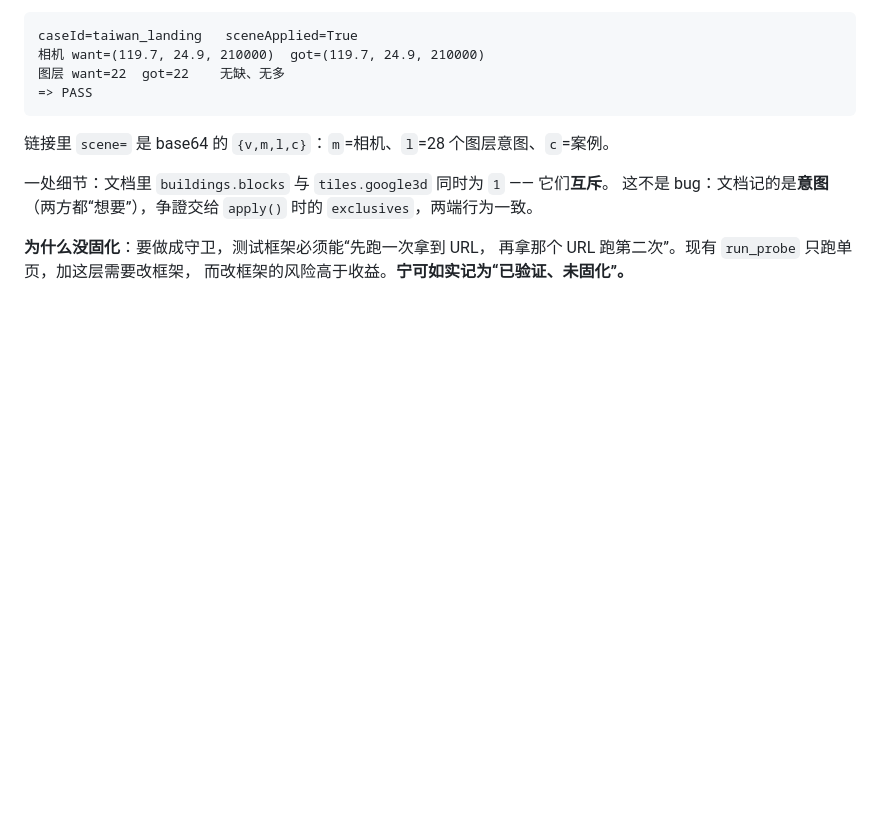
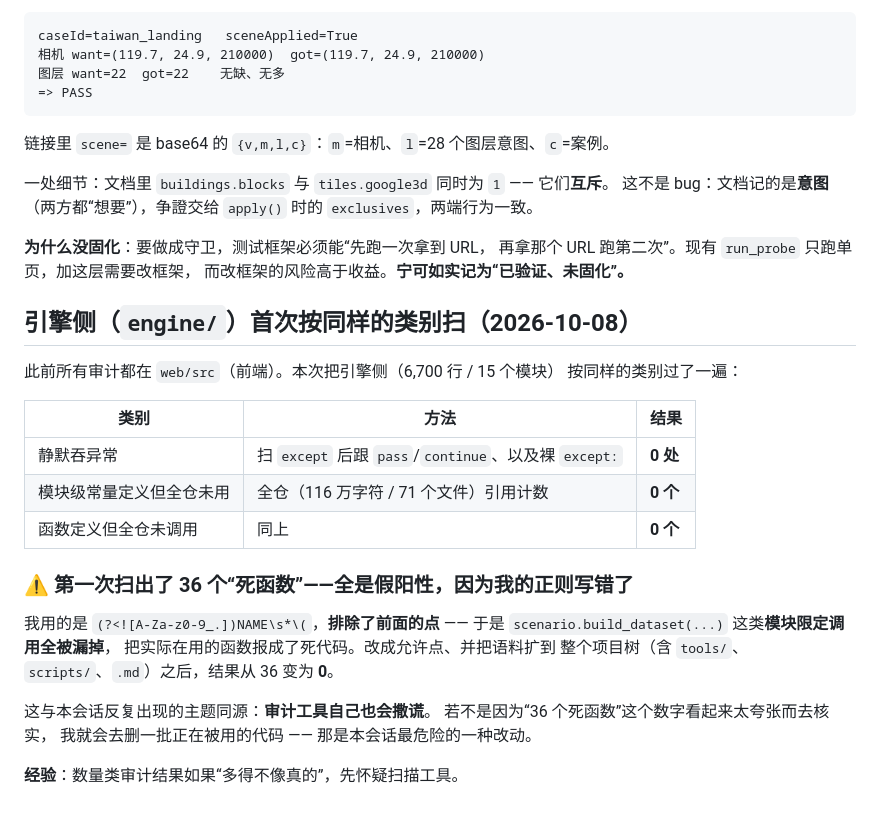
Before and after one commit to lizilong1993/shenji_agent, a Markdown page: situation3d/NOTES_audits.md, the part around the change. Rendered like a GitHub page; blank space fills up the shorter version.

Commit message:
docs(situation3d): 引擎侧首次按同样类别扫完（干净）+ 记下我扫描工具自己的 bug
## 为什么这是一条新轴

此前**所有审计都在 `web/src`（前端）**。引擎侧（`engine/`，6,700 行 / 15 个模块）从未按同样的
类别查过 —— 而"web/src 之外"正是审计笔记里标为**部分扫过**的那条（当时只对了 serve.py 的路由）。

## 结果（都干净）

| 类别 | 结果 |
|---|---|
| 静默吞异常（`except` 后跟 `pass`/`continue`、裸 `except:`） | **0 处** |
| 模块级常量定义但全仓未用 | **0 个** |
| 函数定义但全仓未调用 | **0 个** |

## ⚠ 但第一次扫出了 36 个"死函数"，全是假阳性 —— 我的正则写错了

我用的模式是 `(?<![A-Za-z0-9_.])NAME\s*\(`，**排除了前面的点** —— 于是
`scenario.build_dataset(...)` 这类**模块限定调用全被漏掉**，把实际在用的函数报成了死代码。

改成允许点、并把语料扩到**整个项目树**（含 `tools/`、`scripts/`、`.md`，116 万字符 / 71 个文件）
之后，结果从 **36 变成 0**。

这与本会话反复出现的主题同源：**审计工具自己也会撒谎**。如果不是"36 个死函数"这个数字
看起来太夸张而去核实，我就会去**删一批正在被用的代码** —— 那是本会话最危险的一种改动。

**经验**：数量类审计结果如果"多得不像真的"，先怀疑扫描工具。

```diff
--- a/situation3d/NOTES_audits.md
+++ b/situation3d/NOTES_audits.md
@@ -146,3 +146,27 @@ caseId=taiwan_landing   sceneApplied=True
 **为什么没固化**：要做成守卫，测试框架必须能“先跑一次拿到 URL，
 再拿那个 URL 跑第二次”。现有 `run_probe` 只跑单页，加这层需要改框架，
 而改框架的风险高于收益。**宁可如实记为“已验证、未固化”。**
+
+## 引擎侧（`engine/`）首次按同样的类别扫（2026-10-08）
+
+此前所有审计都在 `web/src`（前端）。本次把引擎侧（6,700 行 / 15 个模块）
+按同样的类别过了一遍：
+
+| 类别 | 方法 | 结果 |
+|---|---|---|
+| 静默吞异常 | 扫 `except` 后跟 `pass`/`continue`、以及裸 `except:` | **0 处** |
+| 模块级常量定义但全仓未用 | 全仓（116 万字符 / 71 个文件）引用计数 | **0 个** |
+| 函数定义但全仓未调用 | 同上 | **0 个** |
+
+### ⚠ 第一次扫出了 36 个“死函数”——**全是假阳性**，因为我的正则写错了
+
+我用的是 `(?<![A-Za-z0-9_.])NAME\s*\(`，**排除了前面的点** ——
+于是 `scenario.build_dataset(...)` 这类**模块限定调用全被漏掉**，
+把实际在用的函数报成了死代码。改成允许点、并把语料扩到
+整个项目树（含 `tools/`、`scripts/`、`.md`）之后，结果从 36 变为 **0**。
+
+这与本会话反复出现的主题同源：**审计工具自己也会撒谎**。
+若不是因为“36 个死函数”这个数字看起来太夸张而去核实，
+我就会去删一批正在被用的代码 —— 那是本会话最危险的一种改动。
+
+**经验**：数量类审计结果如果“多得不像真的”，先怀疑扫描工具。
```
